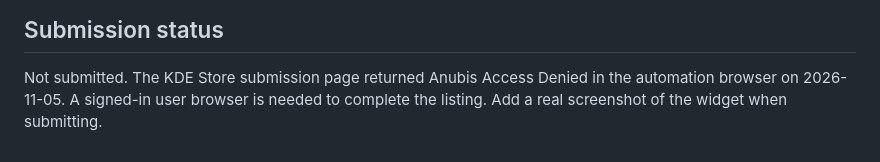
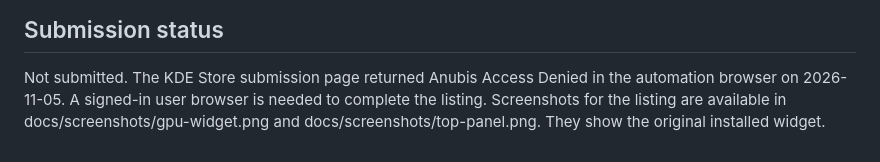
Before and after one commit to etreby/plasma-gpu-vram-monitor, a Markdown page: docs/kde-store-listing.md, the part around the change. Drawn GitHub-style.

```diff
--- a/docs/kde-store-listing.md
+++ b/docs/kde-store-listing.md
@@ -36,4 +36,5 @@ Originally tested with two NVIDIA RTX 3090 cards. GPL-3.0.
 
 Not submitted. The KDE Store submission page returned Anubis Access Denied in
 the automation browser on 2026-11-05. A signed-in user browser is needed to
-complete the listing. Add a real screenshot of the widget when submitting.
+complete the listing. Screenshots for the listing are available in docs/screenshots/gpu-widget.png
+and docs/screenshots/top-panel.png. They show the original installed widget.
```
Also changed, not shown: README.md (+9 -0 lines), docs/screenshots/gpu-widget.png (added), docs/screenshots/top-panel.png (added).
